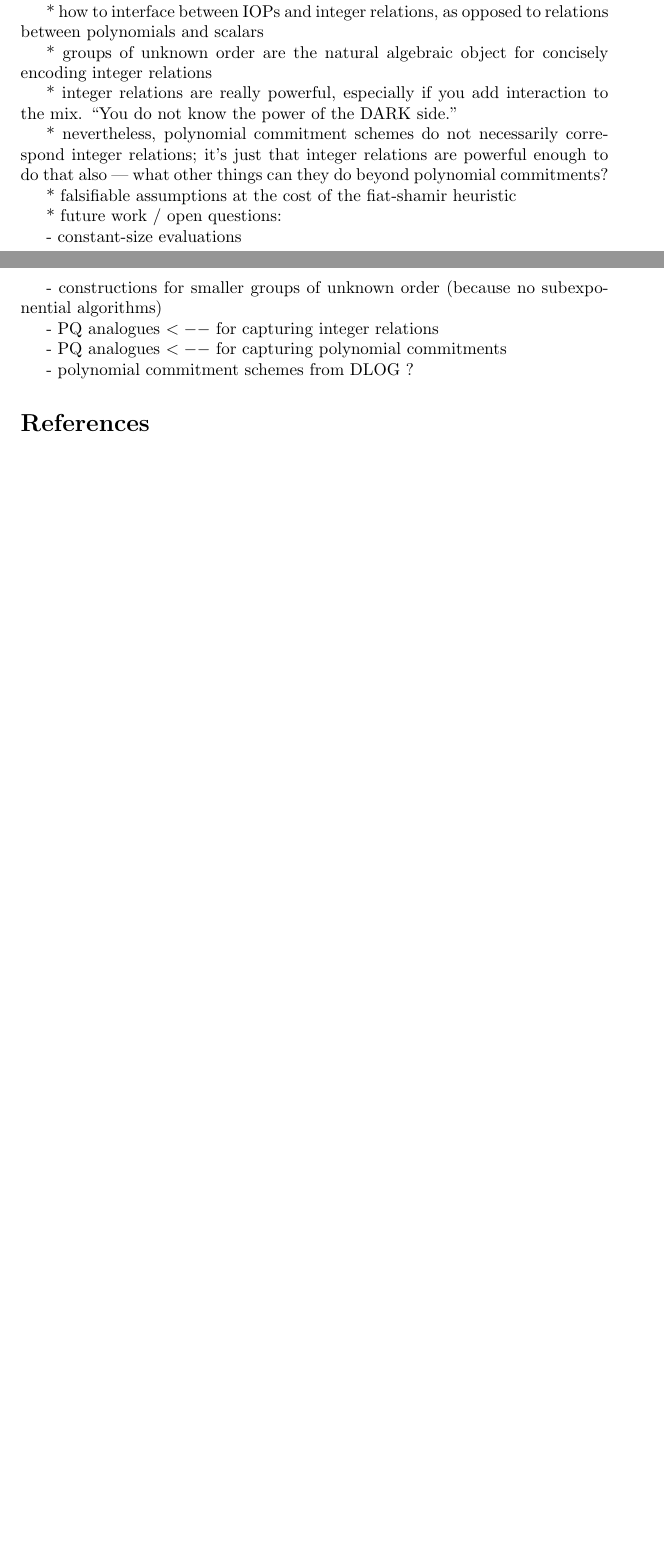
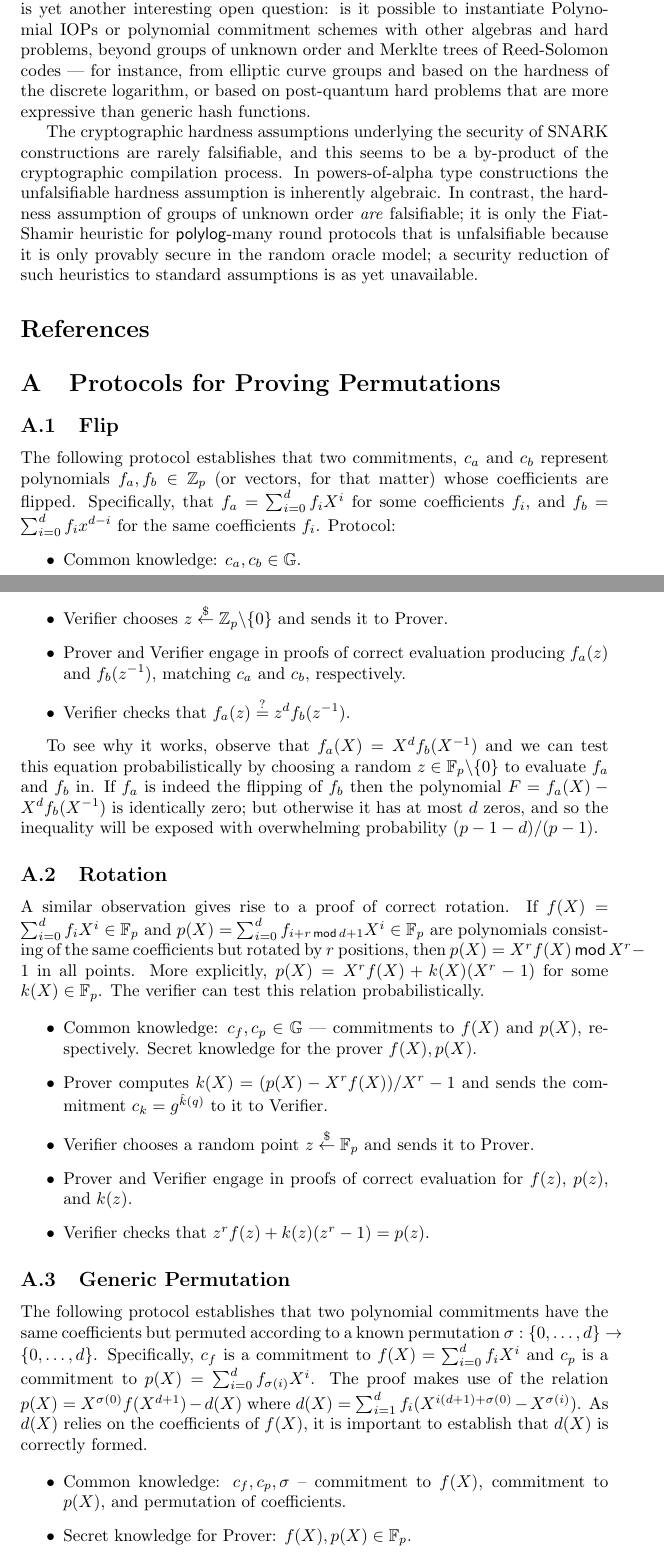
Before and after one commit to bbuenz/darker, a LaTeX paper (polycommit.tex): two parts of pages 39 and 40 of 40 before the commit and two parts of pages 40 and 41 of 44 after it, joined at a grey line, cut at the place of the change, the shorter picture padded with empty space. Compiled offline with pdfLaTeX.

Commit message:
Update on Overleaf.

```diff
--- a/polycommit.tex
+++ b/polycommit.tex
@@ -931,29 +931,25 @@ For $d>0$ we have $g^{\hat{y}}=C=C_0^{\alpha}C_1$. Rewinding once we get
 
 \section{Conclusion}
 
- * talk about the importance of polynomial commitments from an information theoretical point of view, how it links to vector commitments and inner product arguments, how existing SNARK constructions are really just polynomial-IOPs in disguise, how polynomial-IOPs relate to other IOPs
+The compilation of a SNARK for general purpose computations is generally divisible into three phases. First is \emph{arithmetization}, in which the computation is expressed as a satisfaction problem over some algebra. Second is \emph{information-theoretic compilation}, in which the algebraic problem is transformed into an interactive protocol for proving satisfiability or knowledge of witness for the algebraic claim. The third and last step is \emph{cryptographic compilation}, in which information-theoretical and ideal components in the information-theoretical protocol are replaced by cryptographic components, thereby realizing the abstract object at the cost of computational security.
 
- * how to interface between IOPs and integer relations, as opposed to relations between polynomials and scalars
+In the context of this three-pass compilation process, DARK protocols inhabit the last phase. Our polynomial commitment scheme based on groups of unknown order represents an alternative to similar schemes based on powers-of-alpha or Merkle trees of Reed-Solomon codewords. Any SNARK construction that uses these latter schemes as black boxes can be lifted to the DARK family by replacing the polynomial commitment scheme. When the DARK protocol is instantiated with class groups, this replacement obviates the need for a trusted setup.
 
- * groups of unknown order are the natural algebraic object for concisely encoding integer relations
+The polynomial commitment scheme presented by this paper highlights the need for a theoretical framework where such a tool is a native first-order member.  The information-theoretical Polynomial IOP formalism provides exactly such a framework. Upon inspection it is found to capture SNARK constructions such as Sonic and STARK, indicating conceptual soundness. The slightly more general Algebraic Linear IOP captures more SNARK constructions still. While all IOPs can be instantiated with DARK protocols, in the Algebraic Linear case, a quasilinear prover time can no longer be guaranteed.
 
- * integer relations are really powerful, especially if you add interaction to the mix. ``You do not know the power of the DARK side.''
+By design, the IOP formalisms make abstraction of the cryptographic assumptions used in the layer underneath. As a result, the IOP formalisms fail to capture fully the expressive power of Diophantine Complexity. An interesting question left open by this work is the potential of algebraic IOPs where the proofs represent integers rather than polynomials or vectors over a finite field. An associated question is the search for alternative algebras that naturally commit to integers --- not just alternative groups of unknown order which, while an interesting research project, admit Shor's quantum order finding algorithm~\cite{conf/focs/Shor94} and therefore necessarily fail to provide post-quantum security. The converse is yet another interesting open question: is it possible to instantiate Polynomial IOPs or polynomial commitment schemes with other algebras and hard problems, beyond groups of unknown order and Merklte trees of Reed-Solomon codes --- for instance, from elliptic curve groups and based on the hardness of the discrete logarithm, or based on post-quantum hard problems that are more expressive than generic hash functions.
 
- * nevertheless, polynomial commitment schemes do not necessarily correspond integer relations; it's just that integer relations are powerful enough to do that also --- what other things can they do beyond polynomial commitments?
+The cryptographic hardness assumptions underlying the security of SNARK constructions are rarely falsifiable, and this seems to be a by-product of the cryptographic compilation process. In powers-of-alpha type constructions the unfalsifiable hardness assumption is inherently algebraic. In contrast, the hardness assumption of groups of unknown order \emph{are} falsifiable; it is only the Fiat-Shamir heuristic for $\mathsf{polylog}$-many round protocols that is unfalsifiable because it is only provably secure in the random oracle model; a security reduction of such heuristics to standard assumptions is as yet unavailable.
 
- * falsifiable assumptions at the cost of the fiat-shamir heuristic
+% * nevertheless, polynomial commitment schemes do not necessarily correspond integer relations; it's just that integer relations are powerful enough to do that also --- what other things can they do beyond polynomial commitments?
 
- * future work / open questions:
-
-  - constant-size evaluations
-
-  - constructions for smaller groups of unknown order (because no subexponential algorithms)
-
-  - PQ analogues $<--$ for capturing integer relations
-
-  - PQ analogues $<--$ for capturing polynomial commitments
-
-  - polynomial commitment schemes from DLOG ?
+% * falsifiable assumptions at the cost of the fiat-shamir heuristic
+% * future work / open questions:
+%  - constant-size evaluations
+%  - constructions for smaller groups of unknown order (because no subexponential algorithms)
+%  - PQ analogues $<--$ for capturing integer relations
+%  - PQ analogues $<--$ for capturing polynomial commitments
+%  - polynomial commitment schemes from DLOG ?
 
 %\bibliography{cryptobib/references}
 \bibliographystyle{alpha}
```
Also changed, not shown: cryptobib/additional.bib (+11 -0 lines), lineariop.tex (+1 -1 lines), polycommit.tex (4 more changed lines).
